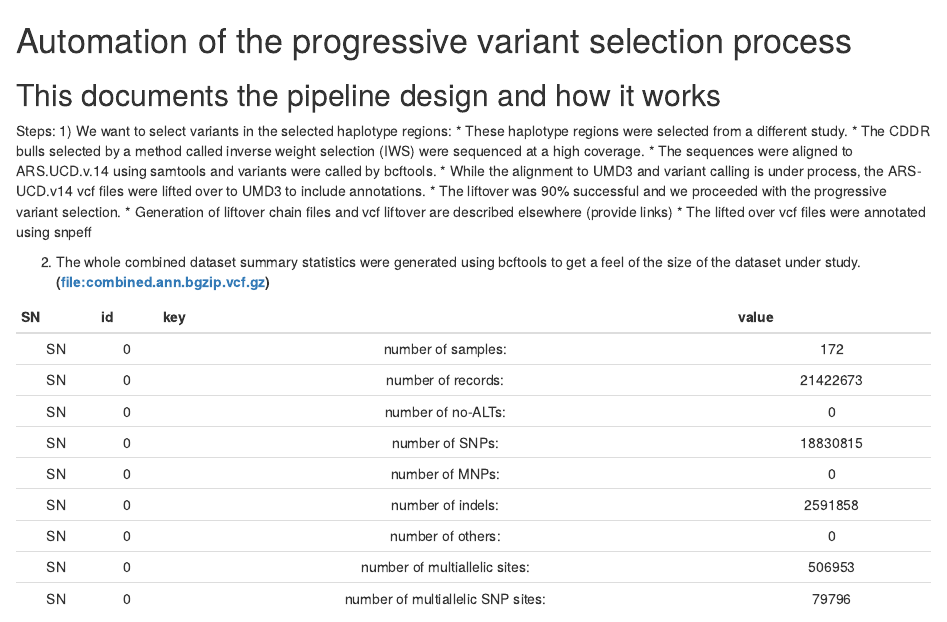
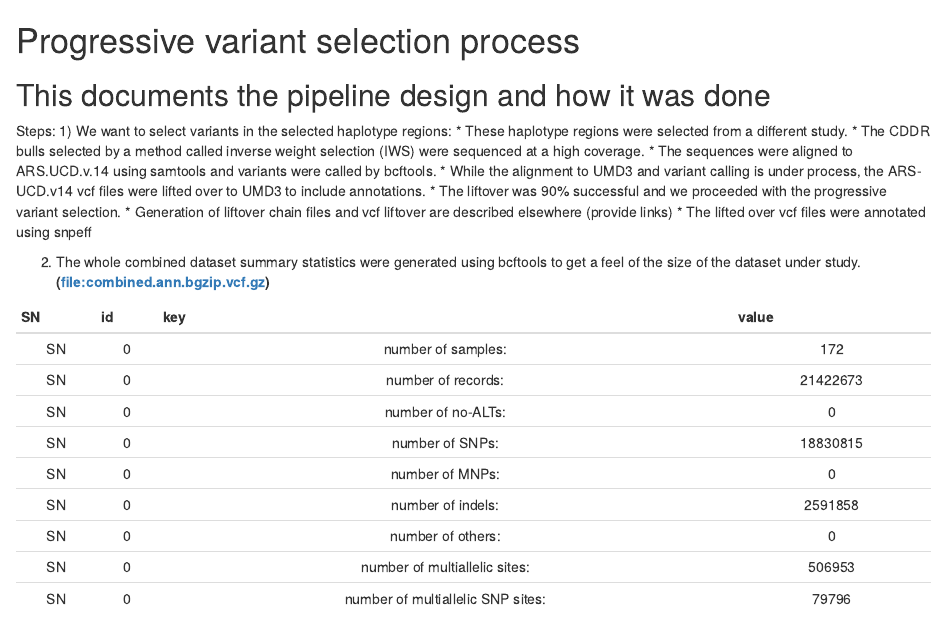
Before and after one commit to bkiranmayee/My_Labnotes, an R Markdown document (Progressive_variant_selection_pipeline.rmd): the page in a window 1100 px wide, from its top. Rendered offline with R 4.5, knitr and Pandoc, with nearby package versions.

Commit message:
Update Progressive_variant_selection_pipeline.rmd

```diff
--- a/Progressive_variant_selection_pipeline.rmd
+++ b/Progressive_variant_selection_pipeline.rmd
@@ -1,5 +1,5 @@
-# Automation of the progressive variant selection process
-## This documents the pipeline design and how it works
+# Progressive variant selection process
+## This documents the pipeline design and how it was done
 
 Steps:
    1) We want to select variants in the selected haplotype regions:
```
